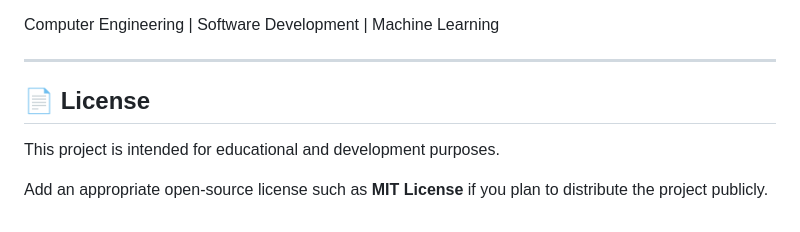
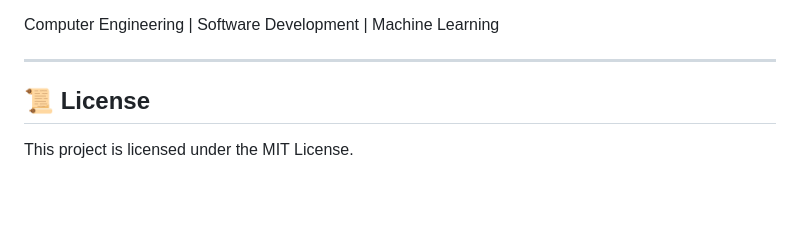
Before and after one commit to SiddeshRaut/Music-Playlist-Generation-System, a Markdown page: README.md, the part around one of its changes. Drawn GitHub-style; blank space fills up the shorter version.

Commit message:
Update project

```diff
--- a/README.md
+++ b/README.md
@@ -359,8 +363,6 @@ Computer Engineering | Software Development | Machine Learning
 
 ---
 
-## 📄 License
+## 📜 License
 
-This project is intended for educational and development purposes.
-
-Add an appropriate open-source license such as **MIT License** if you plan to distribute the project publicly.
+This project is licensed under the MIT License.
```
Also changed, not shown: other parts of README.md (+4 -0 lines).
